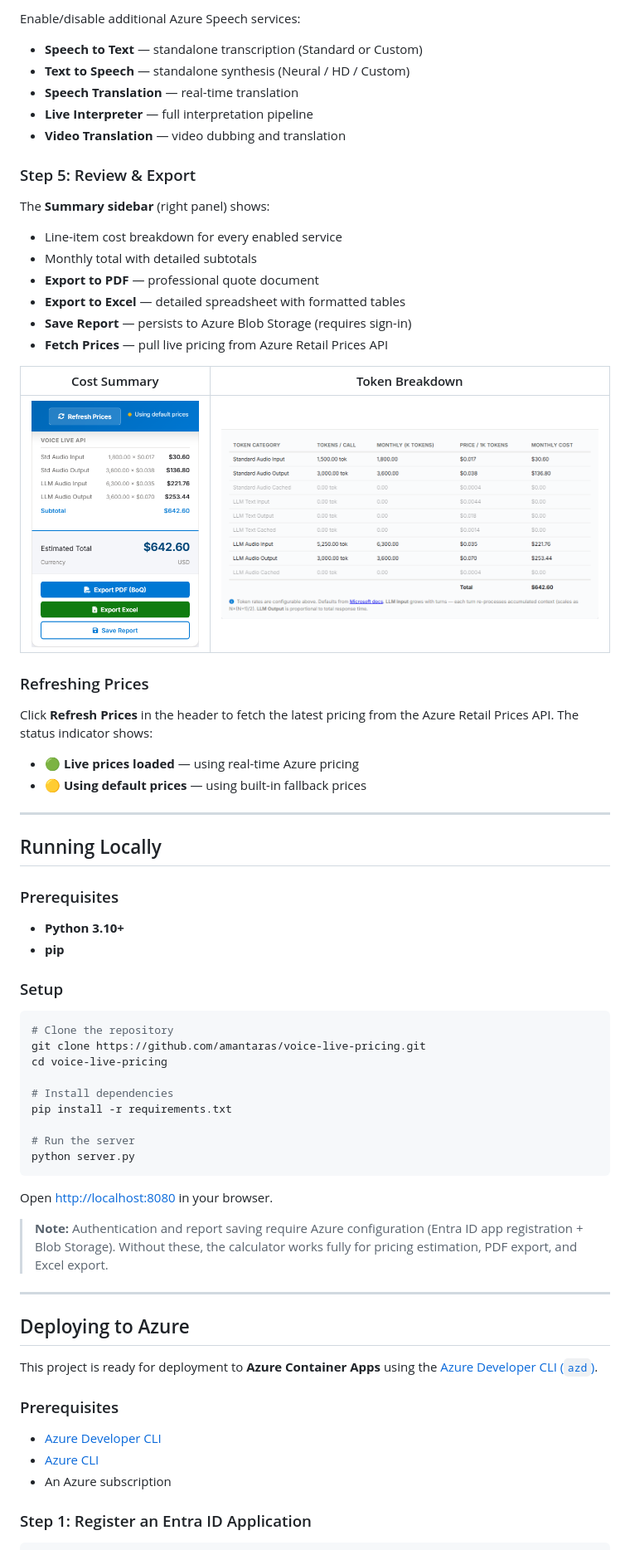
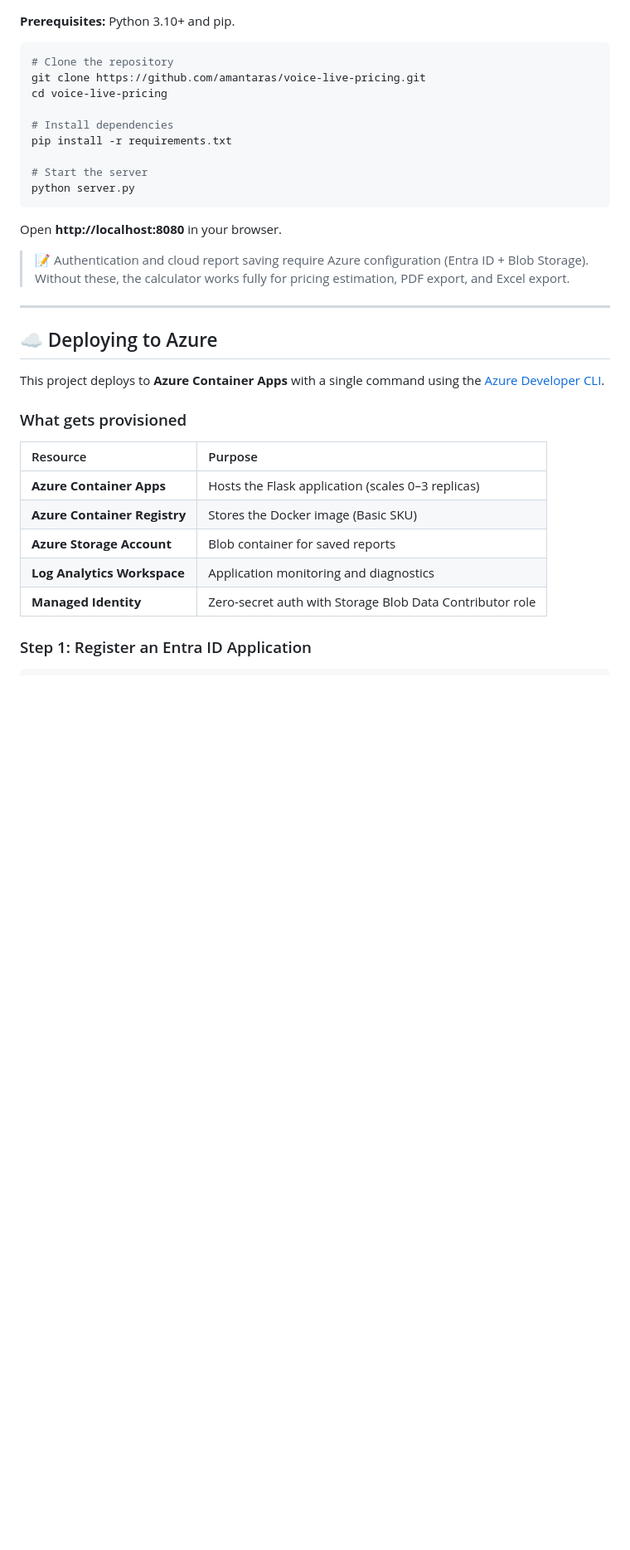
Before and after one commit to amantaras/voice-live-pricing, a Markdown page: README.md, the part around one of its changes. Shown at 83% size. Rendered like a GitHub page; blank space fills up the shorter version.

````diff
--- a/README.md
+++ b/README.md
@@ -178,40 +297,4 @@ In the **Voice Live API Usage** section:
-Enable/disable additional Azure Speech services:
-- **Speech to Text** — standalone transcription (Standard or Custom)
-- **Text to Speech** — standalone synthesis (Neural / HD / Custom)
-- **Speech Translation** — real-time translation
-- **Live Interpreter** — full interpretation pipeline
-- **Video Translation** — video dubbing and translation
-
-### Step 5: Review & Export
-
-The **Summary sidebar** (right panel) shows:
-- Line-item cost breakdown for every enabled service
-- Monthly total with detailed subtotals
-- **Export to PDF** — professional quote document
-- **Export to Excel** — detailed spreadsheet with formatted tables
-- **Save Report** — persists to Azure Blob Storage (requires sign-in)
-- **Fetch Prices** — pull live pricing from Azure Retail Prices API
-
-| Cost Summary | Token Breakdown |
-|---|---|
-| ![Summary](docs/images/07-cost-summary.png) | ![Tokens](docs/images/06-token-breakdown.png) |
-
-### Refreshing Prices
-
-Click **Refresh Prices** in the header to fetch the latest pricing from the Azure Retail Prices API. The status indicator shows:
-- 🟢 **Live prices loaded** — using real-time Azure pricing
-- 🟡 **Using default prices** — using built-in fallback prices
-
----
-
-## Running Locally
-
-### Prerequisites
-
-- **Python 3.10+**
-- **pip**
-
-### Setup
+**Prerequisites:** Python 3.10+ and pip.
 
 ```bash
 # Clone the repository
@@ -221,25 +304,29 @@ cd voice-live-pricing
 # Install dependencies
 pip install -r requirements.txt
 
-# Run the server
+# Start the server
 python server.py
 ```
 
-Open [http://localhost:8080](http://localhost:8080) in your browser.
+Open **http://localhost:8080** in your browser.
 
-> **Note:** Authentication and report saving require Azure configuration (Entra ID app registration + Blob Storage). Without these, the calculator works fully for pricing estimation, PDF export, and Excel export.
+> 📝 Authentication and cloud report saving require Azure configuration (Entra ID + Blob Storage). Without these, the calculator works fully for pricing estimation, PDF export, and Excel export.
 
 ---
 
-## Deploying to Azure
+## ☁️ Deploying to Azure
 
-This project is ready for deployment to **Azure Container Apps** using the [Azure Developer CLI (`azd`)](https://learn.microsoft.com/en-us/azure/developer/azure-developer-cli/).
+This project deploys to **Azure Container Apps** with a single command using the [Azure Developer CLI](https://learn.microsoft.com/azure/developer/azure-developer-cli/).
 
-### Prerequisites
+### What gets provisioned
 
-- [Azure Developer CLI](https://learn.microsoft.com/en-us/azure/developer/azure-developer-cli/install-azd)
-- [Azure CLI](https://learn.microsoft.com/en-us/cli/azure/install-azure-cli)
-- An Azure subscription
+| Resource | Purpose |
+|:---------|:--------|
+| **Azure Container Apps** | Hosts the Flask application (scales 0–3 replicas) |
+| **Azure Container Registry** | Stores the Docker image (Basic SKU) |
+| **Azure Storage Account** | Blob container for saved reports |
+| **Log Analytics Workspace** | Application monitoring and diagnostics |
+| **Managed Identity** | Zero-secret auth with Storage Blob Data Contributor role |
 
 ### Step 1: Register an Entra ID Application
 
````
Also changed, not shown: other parts of README.md (+332 -186 lines).
